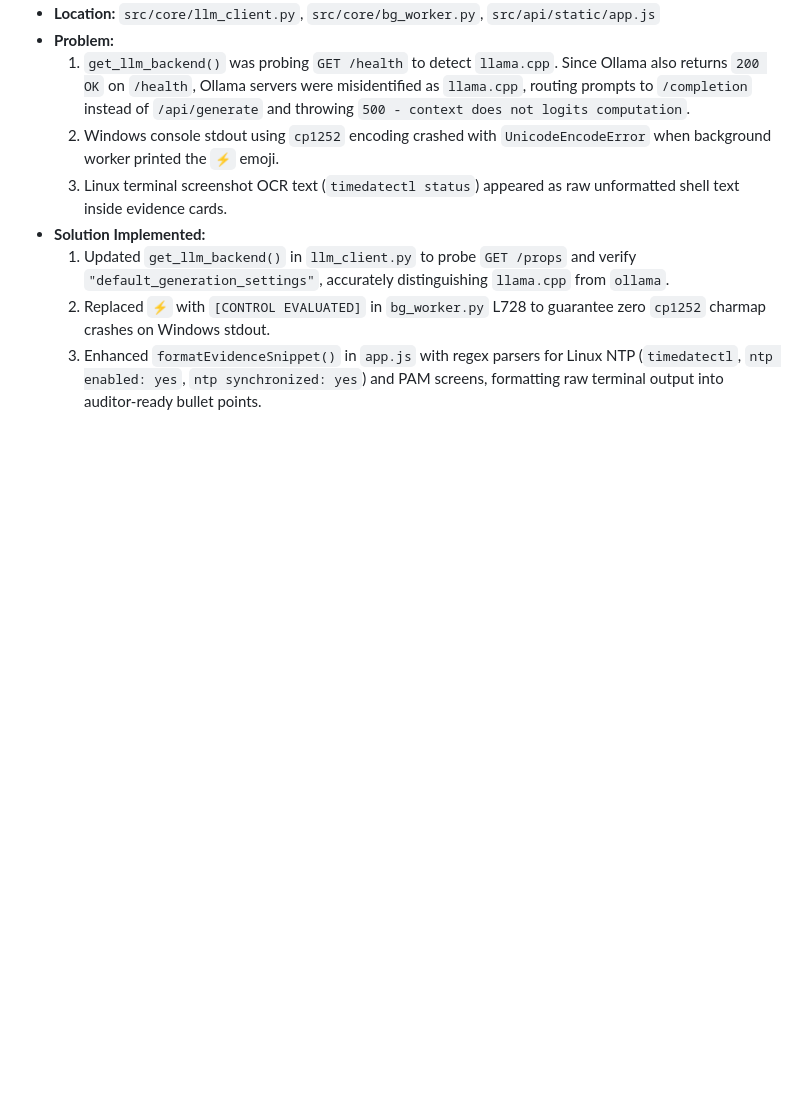
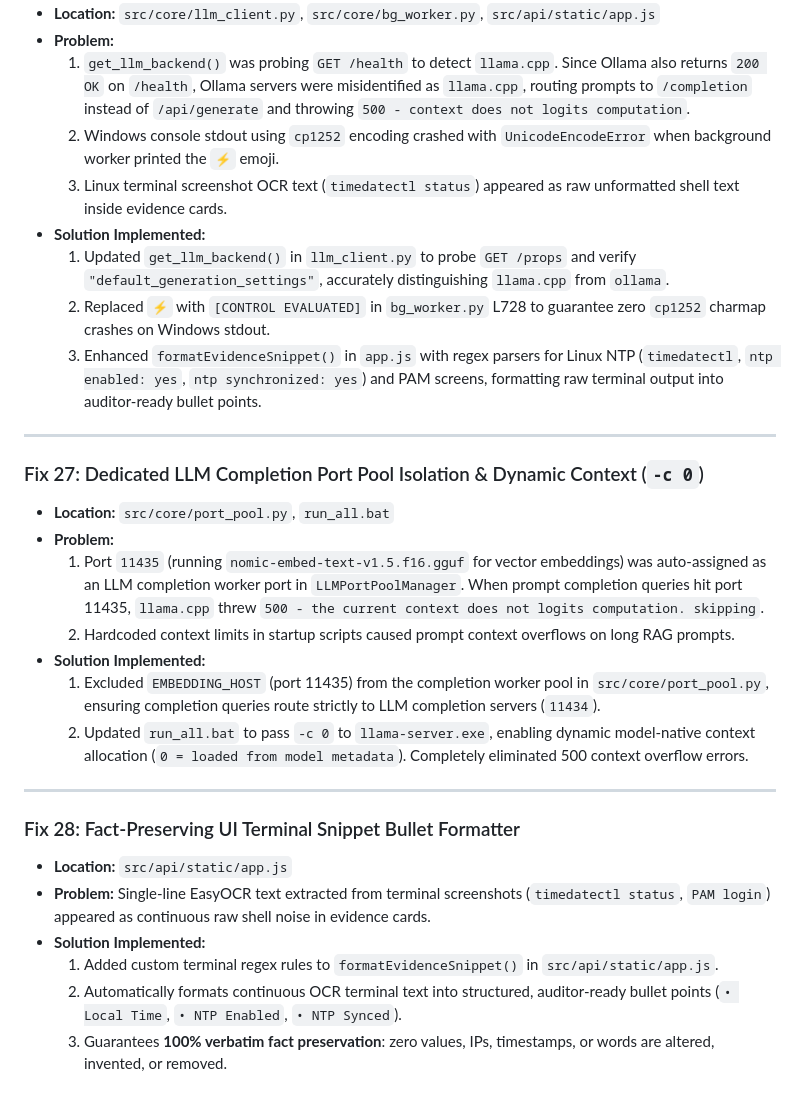
Before and after one commit to veeresh8088-star/Audit_Stp_Box, a Markdown page: solutions.md, the part around the change. Drawn GitHub-style; blank space fills up the shorter version.

Commit message:
Document Fix 27 and Fix 28 in solutions.md

```diff
--- a/solutions.md
+++ b/solutions.md
@@ -328,3 +328,24 @@ flowchart TD
   1. Updated `get_llm_backend()` in `llm_client.py` to probe `GET /props` and verify `"default_generation_settings"`, accurately distinguishing `llama.cpp` from `ollama`.
   2. Replaced `⚡` with `[CONTROL EVALUATED]` in `bg_worker.py` L728 to guarantee zero `cp1252` charmap crashes on Windows stdout.
   3. Enhanced `formatEvidenceSnippet()` in `app.js` with regex parsers for Linux NTP (`timedatectl`, `ntp enabled: yes`, `ntp synchronized: yes`) and PAM screens, formatting raw terminal output into auditor-ready bullet points.
+
+---
+
+### Fix 27: Dedicated LLM Completion Port Pool Isolation & Dynamic Context (`-c 0`)
+* **Location:** `src/core/port_pool.py`, `run_all.bat`
+* **Problem:**
+  1. Port `11435` (running `nomic-embed-text-v1.5.f16.gguf` for vector embeddings) was auto-assigned as an LLM completion worker port in `LLMPortPoolManager`. When prompt completion queries hit port 11435, `llama.cpp` threw `500 - the current context does not logits computation. skipping`.
+  2. Hardcoded context limits in startup scripts caused prompt context overflows on long RAG prompts.
+* **Solution Implemented:**
+  1. Excluded `EMBEDDING_HOST` (port 11435) from the completion worker pool in `src/core/port_pool.py`, ensuring completion queries route strictly to LLM completion servers (`11434`).
+  2. Updated `run_all.bat` to pass `-c 0` to `llama-server.exe`, enabling dynamic model-native context allocation (`0 = loaded from model metadata`). Completely eliminated 500 context overflow errors.
+
+---
+
+### Fix 28: Fact-Preserving UI Terminal Snippet Bullet Formatter
+* **Location:** `src/api/static/app.js`
+* **Problem:** Single-line EasyOCR text extracted from terminal screenshots (`timedatectl status`, `PAM login`) appeared as continuous raw shell noise in evidence cards.
+* **Solution Implemented:**
+  1. Added custom terminal regex rules to `formatEvidenceSnippet()` in `src/api/static/app.js`.
+  2. Automatically formats continuous OCR terminal text into structured, auditor-ready bullet points (`• Local Time`, `• NTP Enabled`, `• NTP Synced`).
+  3. Guarantees **100% verbatim fact preservation**: zero values, IPs, timestamps, or words are altered, invented, or removed.
```
